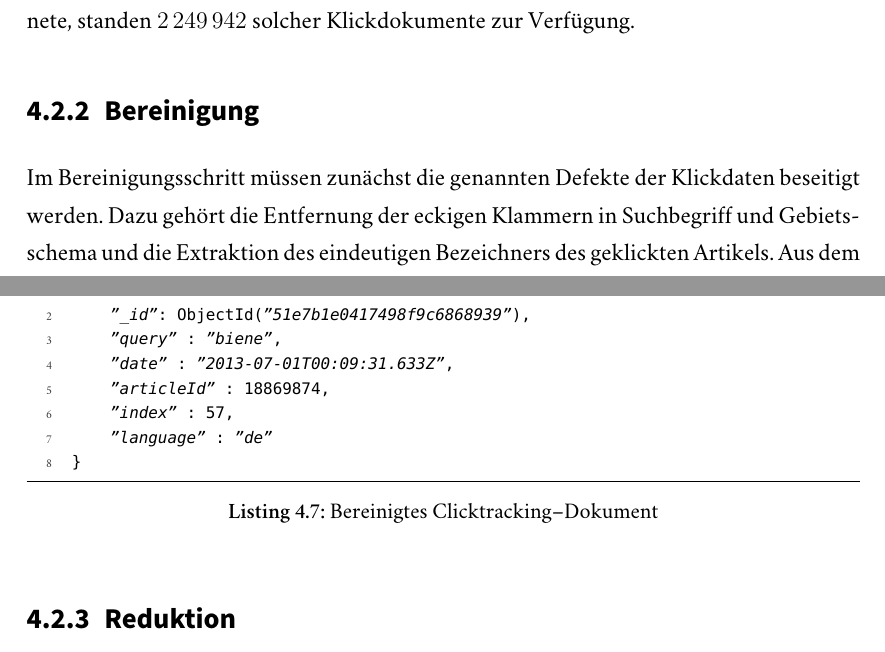
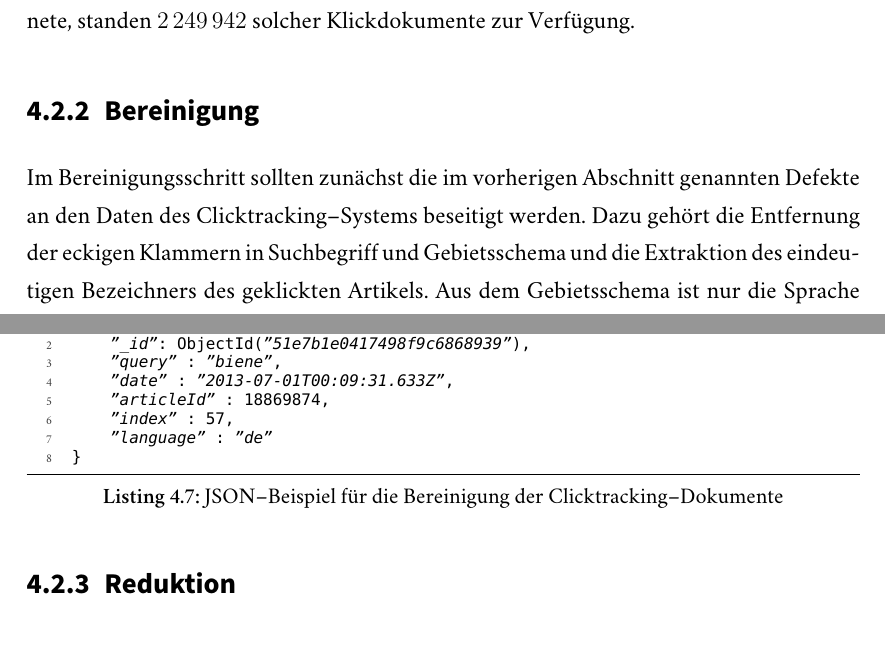
Before and after one commit to sebastianmarr/thesis, a LaTeX thesis (thesis/main.tex, which reads thesis/ld_application.tex): two parts of pages 59 and 60 of 101, joined at a grey line, cut so that both start at the same text. Compiled offline with XeLaTeX; a missing font is replaced by an installed copy or a similar font.

Commit message:
clicktracking: cleanup

```diff
--- a/thesis/ld_application.tex
+++ b/thesis/ld_application.tex
@@ -234,11 +234,11 @@ Da das Clicktracking--System zum Zeitpunkt des Imports erst 3 Monate Daten aufze
 
 \subsection{Bereinigung}
 
-Im Bereinigungsschritt müssen zunächst die genannten Defekte der Klickdaten beseitigt werden. Dazu gehört die Entfernung der eckigen Klammern in Suchbegriff und Gebietsschema und die Extraktion des eindeutigen Bezeichners des geklickten Artikels. Aus dem Gebietsschema ist nur die Sprache von Interesse. Außerdem wurden für den Suchbegriff die gleichen Bereinigungsoperationen wie für die Tagging--Daten vorgenommen, also die Entfernung von überflüssigen Leerzeichen, Groß-/Kleinschreibung, nicht druckbarer Sonderzeichen und Satzzeichen.
+Im Bereinigungsschritt sollten zunächst die im vorherigen Abschnitt genannten Defekte an den Daten des Clicktracking--Systems beseitigt werden. Dazu gehört die Entfernung der eckigen Klammern in Suchbegriff und Gebietsschema und die Extraktion des eindeutigen Bezeichners des geklickten Artikels. Aus dem Gebietsschema ist nur die Sprache von Interesse. Außerdem wurden für den Suchbegriff die gleichen Bereinigungsoperationen wie für die Tagging--Daten vorgenommen, also die Entfernung von überflüssigen Leerzeichen, Groß-/Kleinschreibung, nicht druckbarer Sonderzeichen und Satzzeichen.
 
 Im Bereinigungsschritt werden so auch einfacher verarbeitbare Dokumente erzeugt, da die Möglichkeiten des JSON--Formates besser ausgenutzt werden. \cref{lst:tag_cleanup} zeigt das Ergebnis der Bereinigung des in \cref{click_import} gezeigten Beispieldokumentes.
 
-\begin{lstlisting}[language=json, label={lst:tag_cleanup}, caption={Bereinigtes Clicktracking--Dokument}]
+\begin{lstlisting}[language=json, label={lst:tag_cleanup}, caption={JSON--Beispiel für die Bereinigung der Clicktracking--Dokumente}, float]
 {
     "_id": ObjectId("51e7b1e0417498f9c6868939"),
     "query" : "biene",
```
Also changed, not shown: thesis/ld_application.tex (2 more changed lines).
